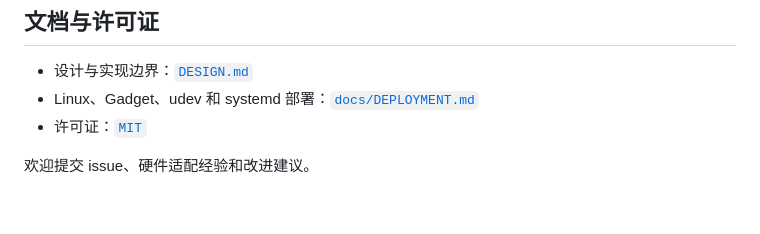
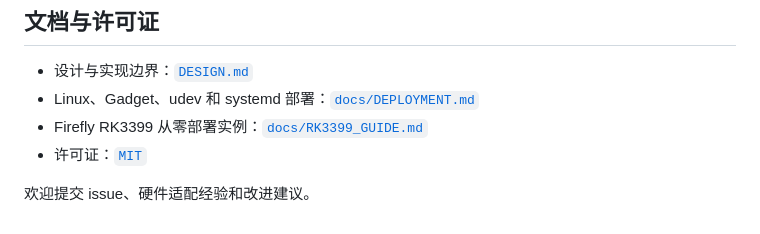
Before and after one commit to XiNian-dada/WingmanKVM, a Markdown page: README.md, the part around the change. GitHub-like rendering.

```diff
--- a/README.md
+++ b/README.md
@@ -267,6 +267,7 @@ WingmanKVM 能够控制电源、键盘、鼠标并向 USB 总线提供磁盘镜
 
 - 设计与实现边界：[`DESIGN.md`](DESIGN.md)
 - Linux、Gadget、udev 和 systemd 部署：[`docs/DEPLOYMENT.md`](docs/DEPLOYMENT.md)
+- Firefly RK3399 从零部署实例：[`docs/RK3399_GUIDE.md`](docs/RK3399_GUIDE.md)
 - 许可证：[`MIT`](LICENSE)
 
 欢迎提交 issue、硬件适配经验和改进建议。
```
Also changed, not shown: docs/RK3399_GUIDE.md (added, +427 -0 lines).
